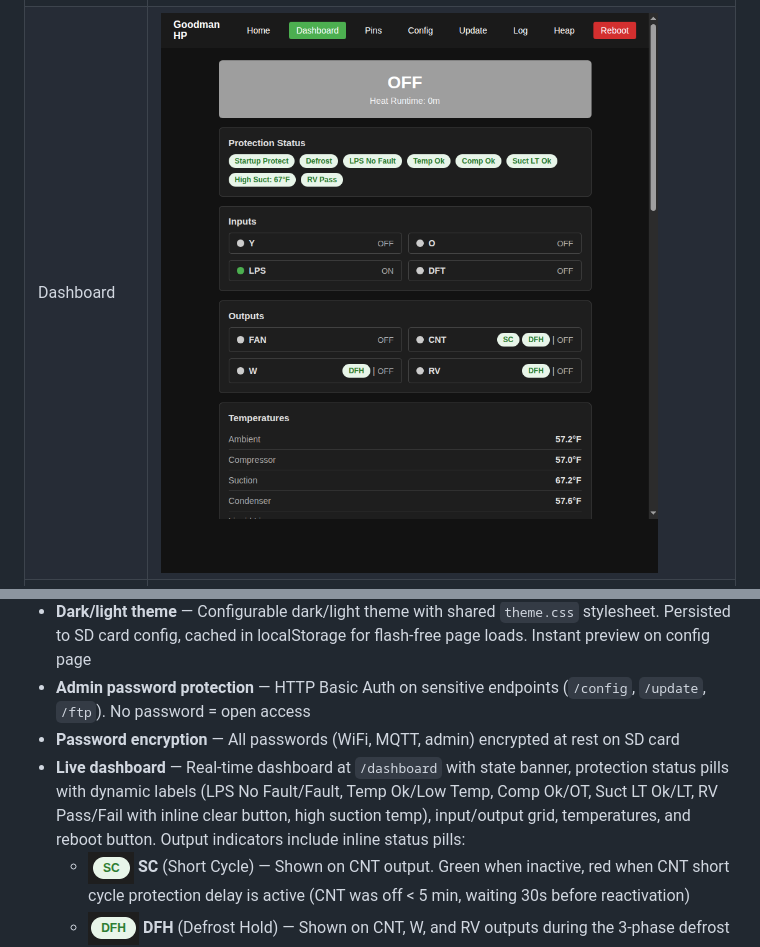
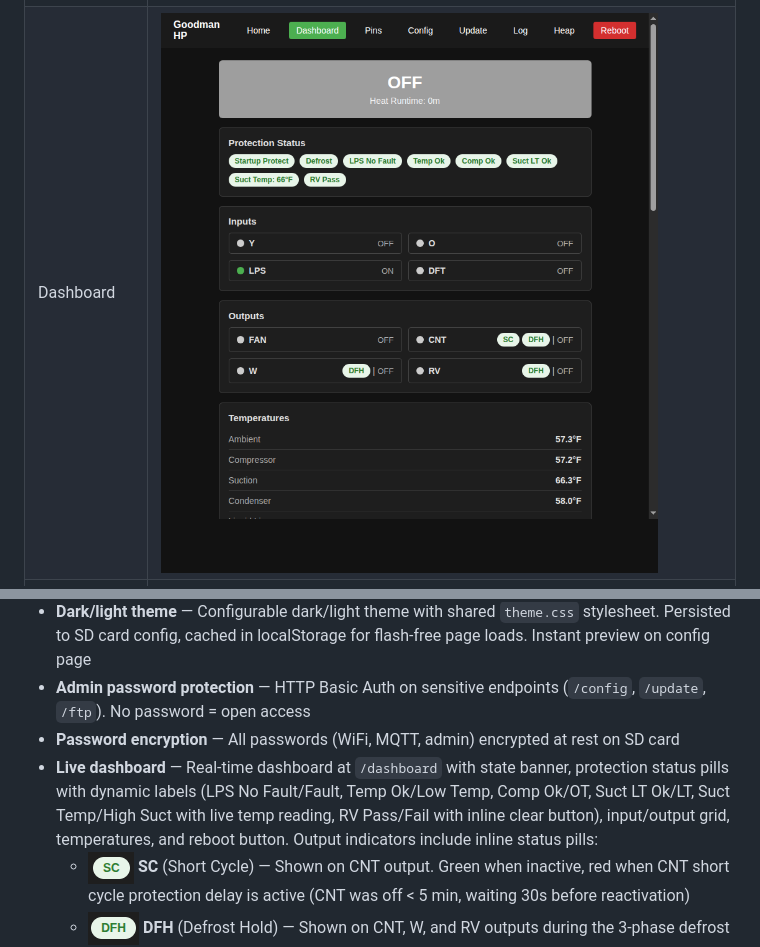
Before and after one commit to alpauna/GoodmanHPCtrl, a Markdown page: README.md, 2 parts joined by grey strips. Rendered like a GitHub page; pictures changed too: docs/screenshots/dashboard.png.

Commit message:
Update README and screenshot: Suct Temp/High Suct dynamic pill label
Co-Authored-By: Claude Opus 4.6 <noreply@anthropic.com>

```diff
--- a/README.md
+++ b/README.md
@@ -7,7 +7,7 @@ ESP32-based controller for Goodman heatpumps with support for cooling, heating,
 | Page | Screenshot |
 |------|-----------|
 | Home | ![Home](docs/screenshots/home.png?v=4) |
-| Dashboard | ![Dashboard](docs/screenshots/dashboard.png?v=6) |
+| Dashboard | ![Dashboard](docs/screenshots/dashboard.png?v=7) |
 | Pins | ![Pins](docs/screenshots/pins.png?v=2) |
 | Configuration | ![Configuration](docs/screenshots/config.png?v=4) |
 | OTA Update | ![OTA Update](docs/screenshots/update.png?v=4) |
@@ -23,7 +23,7 @@ ESP32-based controller for Goodman heatpumps with support for cooling, heating,
 - **Dark/light theme** — Configurable dark/light theme with shared `theme.css` stylesheet. Persisted to SD card config, cached in localStorage for flash-free page loads. Instant preview on config page
 - **Admin password protection** — HTTP Basic Auth on sensitive endpoints (`/config`, `/update`, `/ftp`). No password = open access
 - **Password encryption** — All passwords (WiFi, MQTT, admin) encrypted at rest on SD card
-- **Live dashboard** — Real-time dashboard at `/dashboard` with state banner, protection status pills with dynamic labels (LPS No Fault/Fault, Temp Ok/Low Temp, Comp Ok/OT, Suct LT Ok/LT, RV Pass/Fail with inline clear button, high suction temp), input/output grid, temperatures, and reboot button. Output indicators include inline status pills:
+- **Live dashboard** — Real-time dashboard at `/dashboard` with state banner, protection status pills with dynamic labels (LPS No Fault/Fault, Temp Ok/Low Temp, Comp Ok/OT, Suct LT Ok/LT, Suct Temp/High Suct with live temp reading, RV Pass/Fail with inline clear button), input/output grid, temperatures, and reboot button. Output indicators include inline status pills:
   - ![SC](docs/screenshots/pill-sc.png) **SC** (Short Cycle) — Shown on CNT output. Green when inactive, red when CNT short cycle protection delay is active (CNT was off < 5 min, waiting 30s before reactivation)
   - ![DFH](docs/screenshots/pill-dfh.png) **DFH** (Defrost Hold) — Shown on CNT, W, and RV outputs during the 3-phase defrost entry and exit transitions. On RV and W: red during entry Phase 1 or exit Phase 1 (pressure equalization). On CNT: red during entry Phase 2 or exit Phase 2 (waiting for CNT short cycle before compressor starts)
 - **Pin table with manual override** — Auth-protected `/pins` page showing all GPIO inputs, outputs, and temperatures in a table. "Normal Mode Lockout" checkbox enables manual output control, bypassing the state machine for up to 30 minutes (auto-timeout). CNT enforces short cycle protection even in manual mode. Single auth prompt covers the entire lockout session. "Force Defrost" button triggers a software defrost cycle from HEAT mode (requires no active faults or manual override)
```
